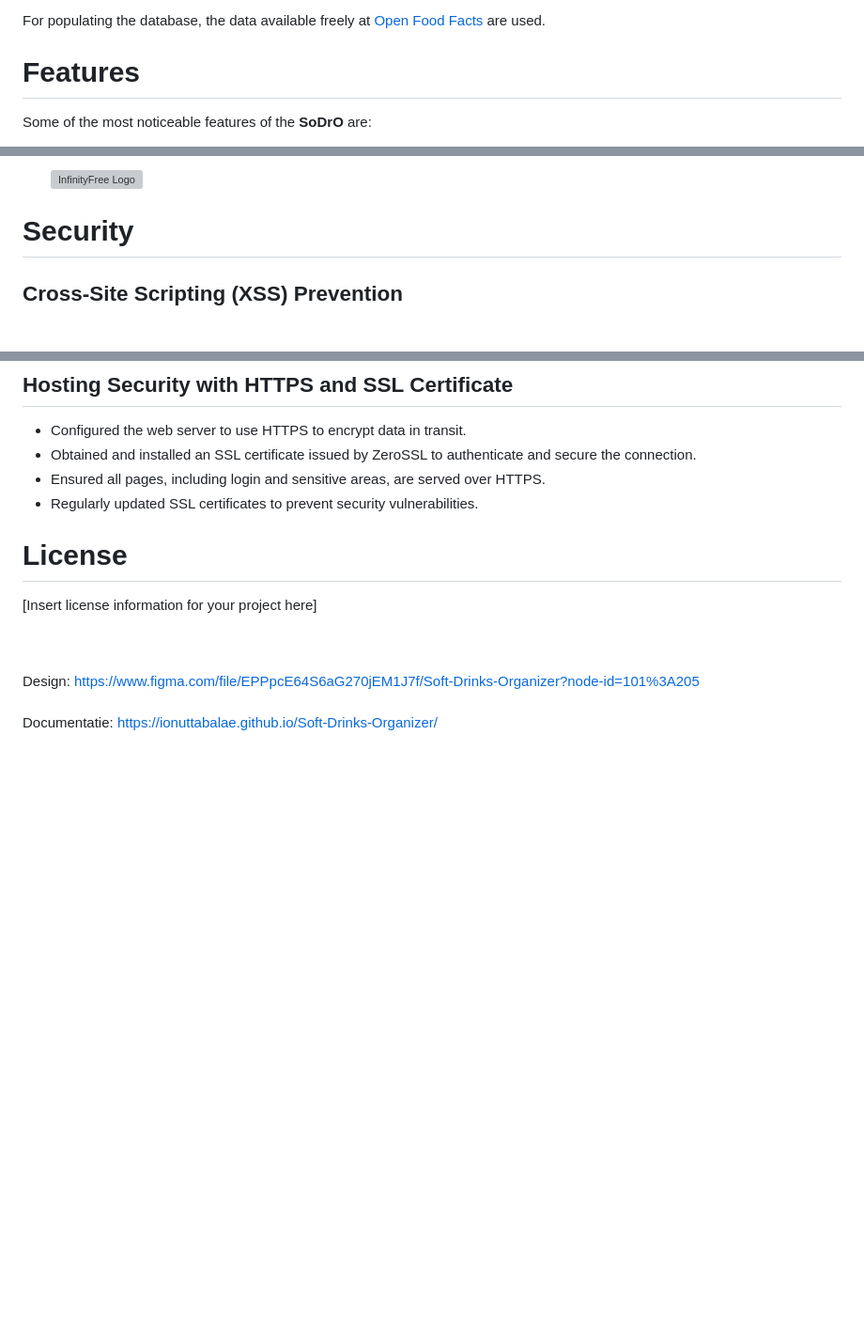
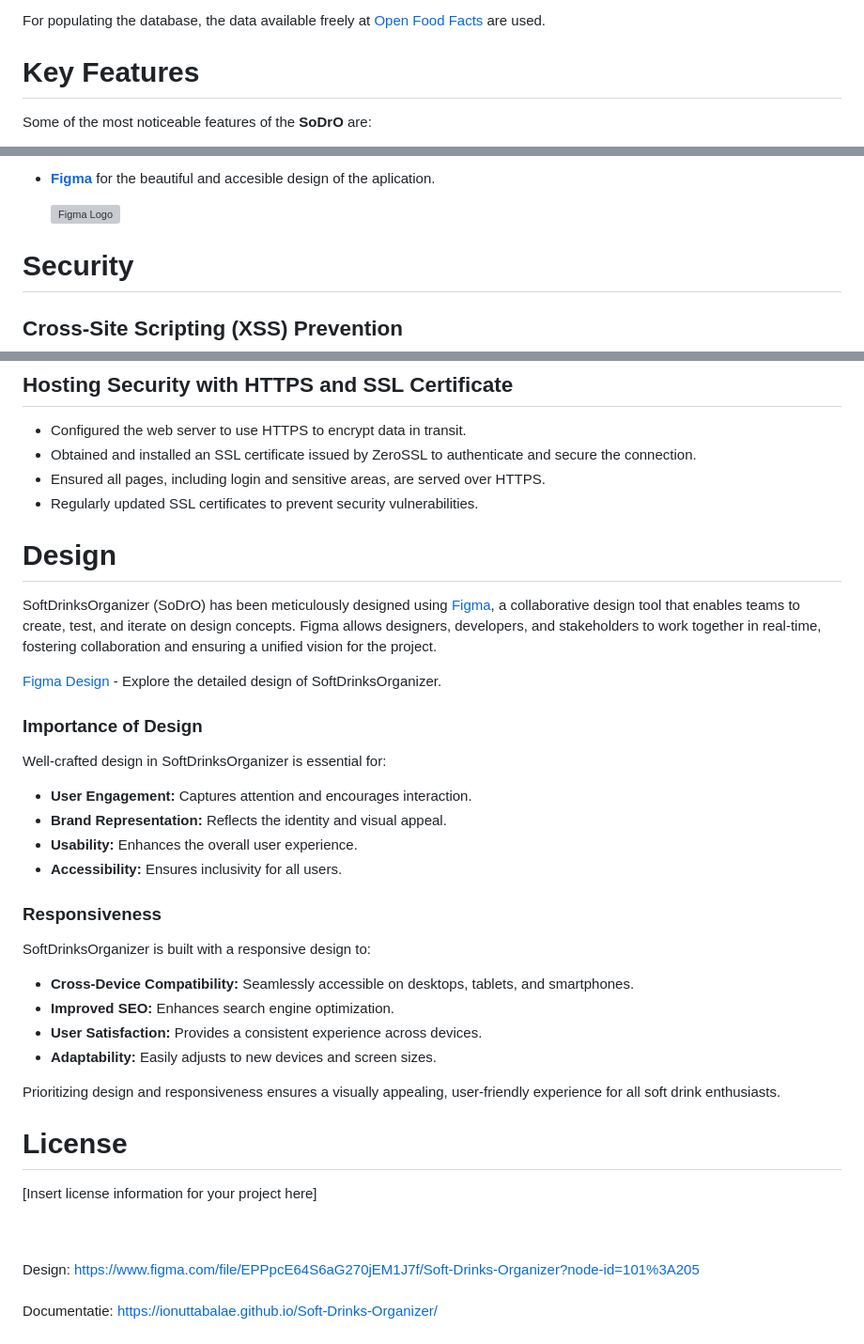
Before and after one commit to IonutTabalae/Soft-Drinks-Organizer, a Markdown page: README.md, 3 parts joined by grey strips. Shown at 94% size. GitHub-like rendering; blank space fills up the shorter version; grey boxes are pictures that could not be loaded.

```diff
--- a/README.md
+++ b/README.md
@@ -29,7 +29,7 @@ The application also provides support for creating shopping lists, managing user
 
 For populating the database, the data available freely at [Open Food Facts](https://world.openfoodfacts.org/) are used.
 
-# Features
+# Key Features
 
 Some of the most noticeable features of the **SoDrO** are:
 
@@ -79,5 +80,7 @@ This project is developed using the following technologies (***no frameworks wer
 
-  <img src="https://www.infinityfree.com/images/logo-purple.png" alt="InfinityFree Logo" width="100">
+- [**Figma**](https://www.figma.com/) for the beautiful and accesible design of the aplication.
+
+  <img src="https://upload.wikimedia.org/wikipedia/commons/thumb/3/33/Figma-logo.svg/1667px-Figma-logo.svg.png" alt="Figma Logo" height="100">
 
 # Security
 
@@ -150,6 +153,31 @@ This project is developed using the following technologies (***no frameworks wer
 - Ensured all pages, including login and sensitive areas, are served over HTTPS.
 - Regularly updated SSL certificates to prevent security vulnerabilities.
 
+# Design
+SoftDrinksOrganizer (SoDrO) has been meticulously designed using [Figma](https://www.figma.com/), a collaborative design tool that enables teams to create, test, and iterate on design concepts. Figma allows designers, developers, and stakeholders to work together in real-time, fostering collaboration and ensuring a unified vision for the project.
+
+[Figma Design](https://www.figma.com/file/EPPpcE64S6aG270jEM1J7f/Soft-Drinks-Organizer?node-id=101%3A205) - Explore the detailed design of SoftDrinksOrganizer.
+
+### Importance of Design
+
+Well-crafted design in SoftDrinksOrganizer is essential for:
+
+- **User Engagement:** Captures attention and encourages interaction.
+- **Brand Representation:** Reflects the identity and visual appeal.
+- **Usability:** Enhances the overall user experience.
+- **Accessibility:** Ensures inclusivity for all users.
+
+### Responsiveness
+
+SoftDrinksOrganizer is built with a responsive design to:
+
+- **Cross-Device Compatibility:** Seamlessly accessible on desktops, tablets, and smartphones.
+- **Improved SEO:** Enhances search engine optimization.
+- **User Satisfaction:** Provides a consistent experience across devices.
+- **Adaptability:** Easily adjusts to new devices and screen sizes.
+
+Prioritizing design and responsiveness ensures a visually appealing, user-friendly experience for all soft drink enthusiasts.
+
 
 # License
 
```
Also changed, not shown: other parts of README.md (+1 -0 lines).
